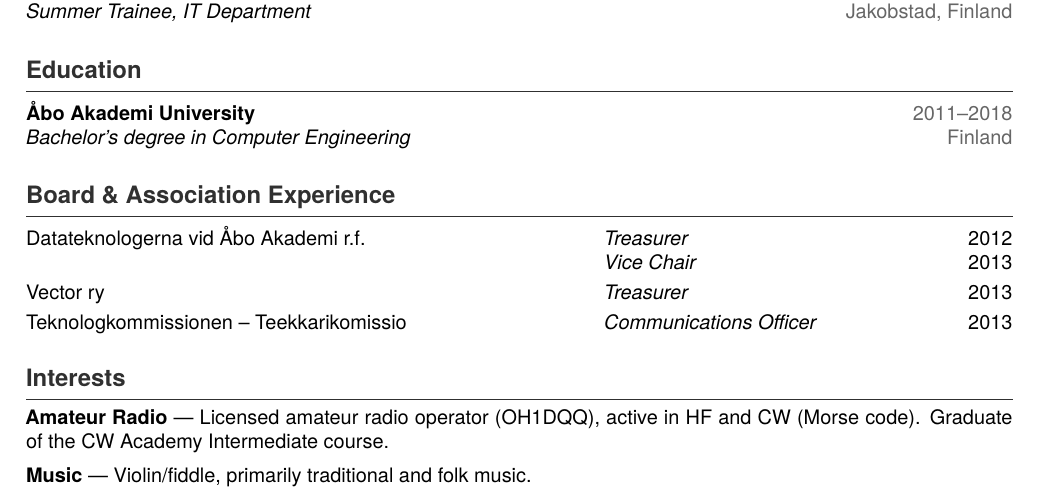
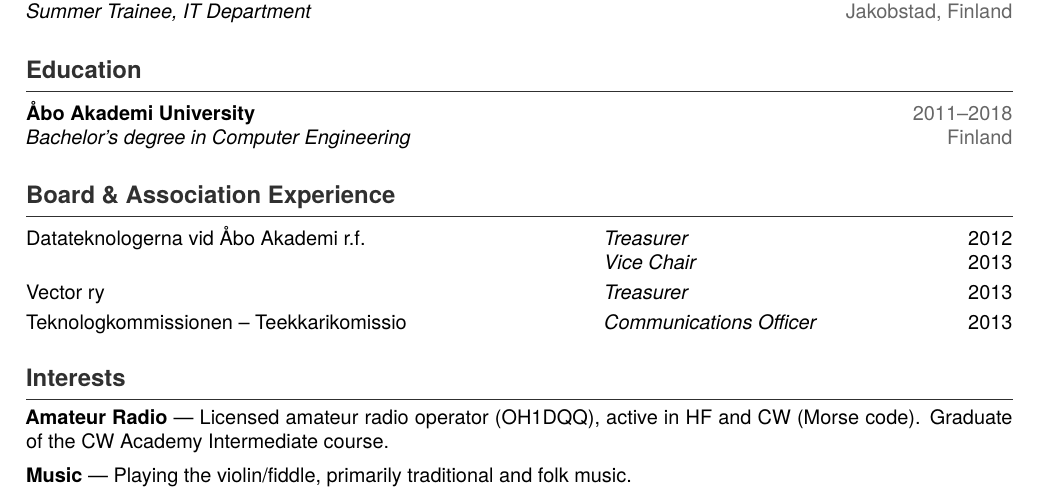
Before and after one commit to bdomars/cv-latex, a LaTeX CV (cv.tex, which reads sections/interests.tex): part of the page, cut so that both start at the same text. Compiled offline with XeLaTeX.

Commit message:
Playing the violin

```diff
--- a/sections/interests.tex
+++ b/sections/interests.tex
@@ -4,4 +4,4 @@
 
 \vspace{0.5em}
 
-\textbf{Music} --- Violin/fiddle, primarily traditional and folk music.
+\textbf{Music} --- Playing the violin/fiddle, primarily traditional and folk music.
```
